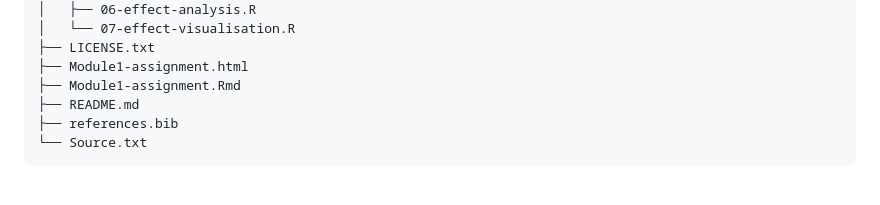
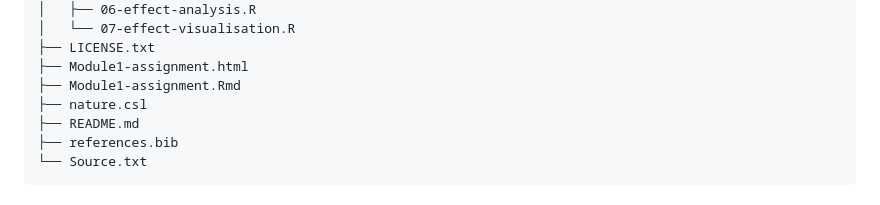
Before and after one commit to joelyu/HDS-W1, a Markdown page: README.md, the part around the change. GitHub-like rendering.

Commit message:
Updated repo structure to include nature.csl

```diff
--- a/README.md
+++ b/README.md
@@ -44,6 +44,7 @@ Keywords: exome sequencing; genetic mutations; diffuse large B cell lymphoma; DL
 ├── LICENSE.txt
 ├── Module1-assignment.html
 ├── Module1-assignment.Rmd
+├── nature.csl
 ├── README.md
 ├── references.bib
 └── Source.txt
```
